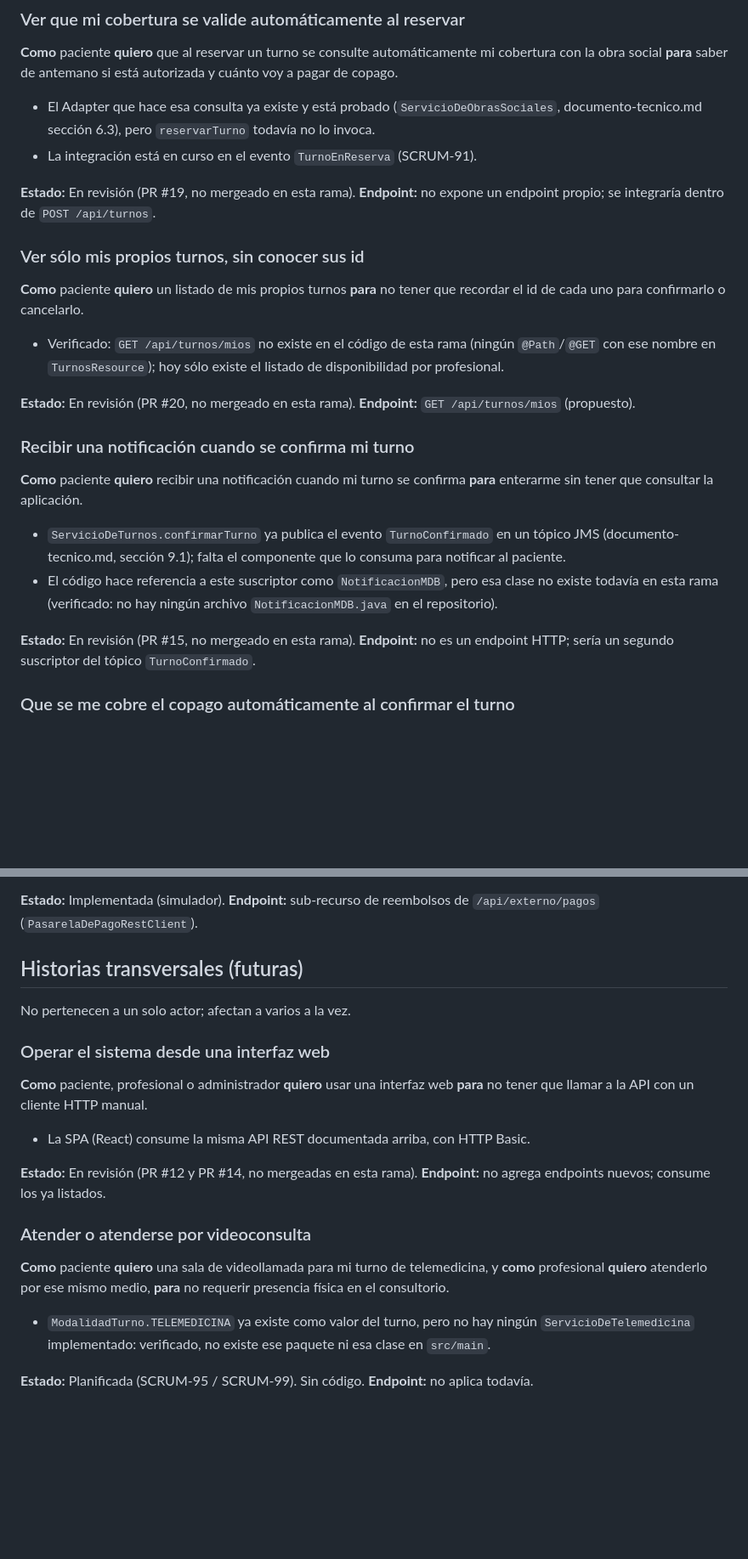
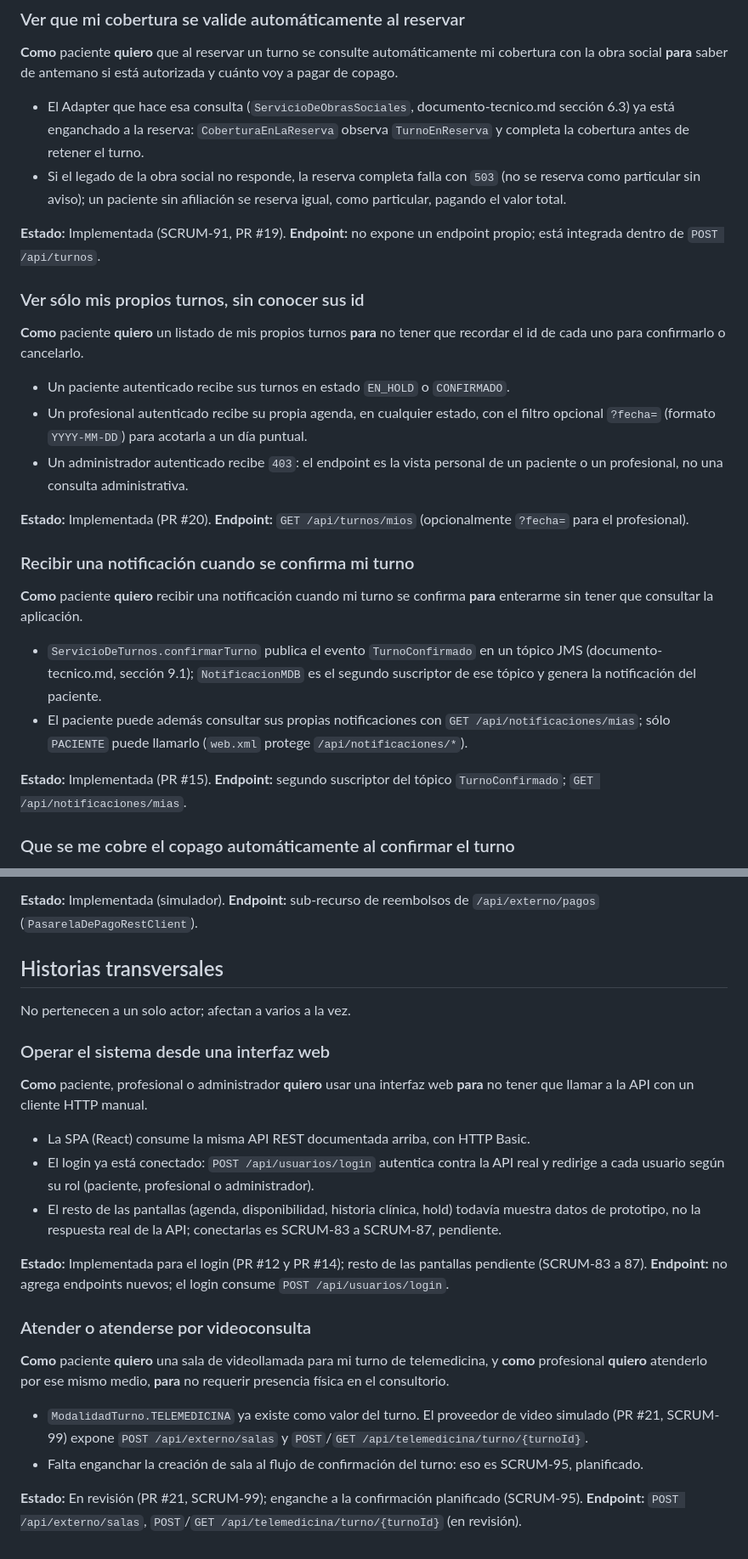
Before and after one commit to martucastro/Mediconecta-DA2, a Markdown page: docs/documentacion-funcional.md, 2 parts joined by grey strips. Shown at 85% size. Rendered like a GitHub page; blank space fills up the shorter version.

Commit message:
docs: actualizar estados tras mergear #12, #13, #14, #15, #19 y #20
Refleja en documento-tecnico.md y documentacion-funcional.md que el
login de la SPA, el listado de profesionales, notificaciones (segundo
suscriptor + GET /api/notificaciones/mias), la cobertura al reservar y
GET /api/turnos/mios ya estan implementados y mergeados a main. Marca
telemedicina (PR #21) como en revision en vez de planificada.

```diff
--- a/docs/documentacion-funcional.md
+++ b/docs/documentacion-funcional.md
@@ -150,30 +150,32 @@ Una historia "Implementada" tiene endpoint y rol funcionando de punta a punta. "
 
 **Como** paciente **quiero** que al reservar un turno se consulte automáticamente mi cobertura con la obra social **para** saber de antemano si está autorizada y cuánto voy a pagar de copago.
 
-- El Adapter que hace esa consulta ya existe y está probado (`ServicioDeObrasSociales`, documento-tecnico.md sección 6.3), pero `reservarTurno` todavía no lo invoca.
-- La integración está en curso en el evento `TurnoEnReserva` (SCRUM-91).
+- El Adapter que hace esa consulta (`ServicioDeObrasSociales`, documento-tecnico.md sección 6.3) ya está enganchado a la reserva: `CoberturaEnLaReserva` observa `TurnoEnReserva` y completa la cobertura antes de retener el turno.
+- Si el legado de la obra social no responde, la reserva completa falla con `503` (no se reserva como particular sin aviso); un paciente sin afiliación se reserva igual, como particular, pagando el valor total.
 
-**Estado:** En revisión (PR #19, no mergeado en esta rama).
-**Endpoint:** no expone un endpoint propio; se integraría dentro de `POST /api/turnos`.
+**Estado:** Implementada (SCRUM-91, PR #19).
+**Endpoint:** no expone un endpoint propio; está integrada dentro de `POST /api/turnos`.
 
 ### Ver sólo mis propios turnos, sin conocer sus id
 
 **Como** paciente **quiero** un listado de mis propios turnos **para** no tener que recordar el id de cada uno para confirmarlo o cancelarlo.
 
-- Verificado: `GET /api/turnos/mios` no existe en el código de esta rama (ningún `@Path`/`@GET` con ese nombre en `TurnosResource`); hoy sólo existe el listado de disponibilidad por profesional.
+- Un paciente autenticado recibe sus turnos en estado `EN_HOLD` o `CONFIRMADO`.
+- Un profesional autenticado recibe su propia agenda, en cualquier estado, con el filtro opcional `?fecha=` (formato `YYYY-MM-DD`) para acotarla a un día puntual.
+- Un administrador autenticado recibe `403`: el endpoint es la vista personal de un paciente o un profesional, no una consulta administrativa.
 
-**Estado:** En revisión (PR #20, no mergeado en esta rama).
-**Endpoint:** `GET /api/turnos/mios` (propuesto).
+**Estado:** Implementada (PR #20).
+**Endpoint:** `GET /api/turnos/mios` (opcionalmente `?fecha=` para el profesional).
 
 ### Recibir una notificación cuando se confirma mi turno
 
 **Como** paciente **quiero** recibir una notificación cuando mi turno se confirma **para** enterarme sin tener que consultar la aplicación.
 
-- `ServicioDeTurnos.confirmarTurno` ya publica el evento `TurnoConfirmado` en un tópico JMS (documento-tecnico.md, sección 9.1); falta el componente que lo consuma para notificar al paciente.
-- El código hace referencia a este suscriptor como `NotificacionMDB`, pero esa clase no existe todavía en esta rama (verificado: no hay ningún archivo `NotificacionMDB.java` en el repositorio).
+- `ServicioDeTurnos.confirmarTurno` publica el evento `TurnoConfirmado` en un tópico JMS (documento-tecnico.md, sección 9.1); `NotificacionMDB` es el segundo suscriptor de ese tópico y genera la notificación del paciente.
+- El paciente puede además consultar sus propias notificaciones con `GET /api/notificaciones/mias`; sólo `PACIENTE` puede llamarlo (`web.xml` protege `/api/notificaciones/*`).
 
-**Estado:** En revisión (PR #15, no mergeado en esta rama).
-**Endpoint:** no es un endpoint HTTP; sería un segundo suscriptor del tópico `TurnoConfirmado`.
+**Estado:** Implementada (PR #15).
+**Endpoint:** segundo suscriptor del tópico `TurnoConfirmado`; `GET /api/notificaciones/mias`.
 
 ### Que se me cobre el copago automáticamente al confirmar el turno
 
@@ -351,7 +353,7 @@ Estas historias describen al sistema externo como actor: qué espera recibir y q
 **Estado:** Implementada (simulador).
 **Endpoint:** sub-recurso de reembolsos de `/api/externo/pagos` (`PasarelaDePagoRestClient`).
 
-## Historias transversales (futuras)
+## Historias transversales
 
 No pertenecen a un solo actor; afectan a varios a la vez.
 
@@ -360,15 +362,18 @@ No pertenecen a un solo actor; afectan a varios a la vez.
 **Como** paciente, profesional o administrador **quiero** usar una interfaz web **para** no tener que llamar a la API con un cliente HTTP manual.
 
 - La SPA (React) consume la misma API REST documentada arriba, con HTTP Basic.
+- El login ya está conectado: `POST /api/usuarios/login` autentica contra la API real y redirige a cada usuario según su rol (paciente, profesional o administrador).
+- El resto de las pantallas (agenda, disponibilidad, historia clínica, hold) todavía muestra datos de prototipo, no la respuesta real de la API; conectarlas es SCRUM-83 a SCRUM-87, pendiente.
 
-**Estado:** En revisión (PR #12 y PR #14, no mergeadas en esta rama).
-**Endpoint:** no agrega endpoints nuevos; consume los ya listados.
+**Estado:** Implementada para el login (PR #12 y PR #14); resto de las pantallas pendiente (SCRUM-83 a 87).
+**Endpoint:** no agrega endpoints nuevos; el login consume `POST /api/usuarios/login`.
 
 ### Atender o atenderse por videoconsulta
 
 **Como** paciente **quiero** una sala de videollamada para mi turno de telemedicina, y **como** profesional **quiero** atenderlo por ese mismo medio, **para** no requerir presencia física en el consultorio.
 
-- `ModalidadTurno.TELEMEDICINA` ya existe como valor del turno, pero no hay ningún `ServicioDeTelemedicina` implementado: verificado, no existe ese paquete ni esa clase en `src/main`.
+- `ModalidadTurno.TELEMEDICINA` ya existe como valor del turno. El proveedor de video simulado (PR #21, SCRUM-99) expone `POST /api/externo/salas` y `POST`/`GET /api/telemedicina/turno/{turnoId}`.
+- Falta enganchar la creación de sala al flujo de confirmación del turno: eso es SCRUM-95, planificado.
 
-**Estado:** Planificada (SCRUM-95 / SCRUM-99). Sin código.
-**Endpoint:** no aplica todavía.
+**Estado:** En revisión (PR #21, SCRUM-99); enganche a la confirmación planificado (SCRUM-95).
+**Endpoint:** `POST /api/externo/salas`, `POST`/`GET /api/telemedicina/turno/{turnoId}` (en revisión).
```
Also changed, not shown: other parts of docs/documentacion-funcional.md (+5 -5 lines), docs/documento-tecnico.md (+7 -7 lines).
